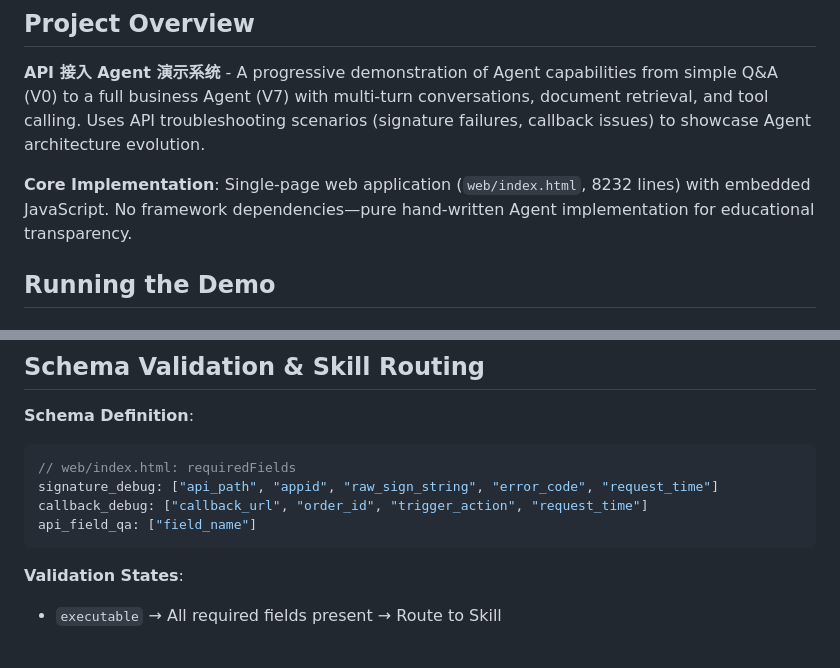
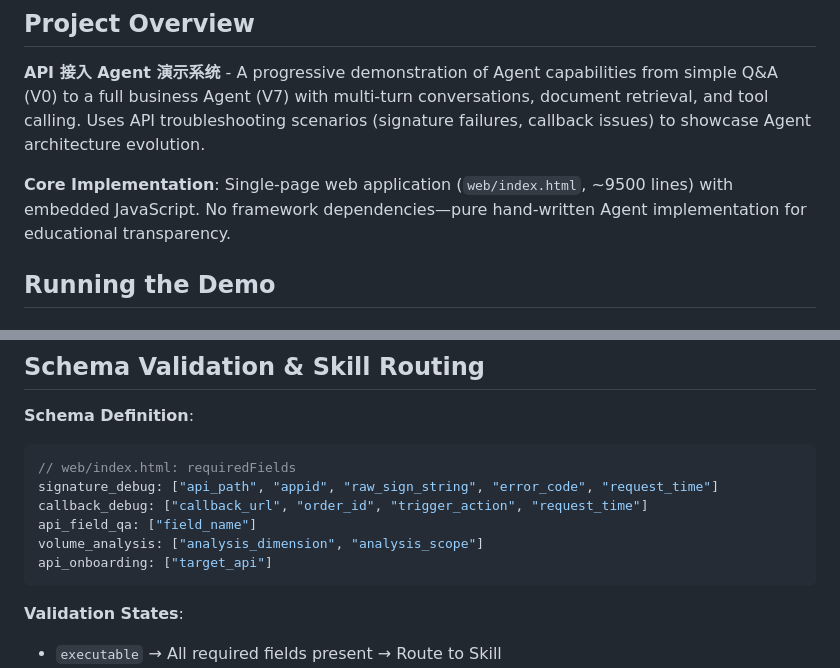
Before and after one commit to huakaiwuyeshu/agent-demo, a Markdown page: CLAUDE.md, 2 parts joined by grey strips. Drawn GitHub-style; blank space fills up the shorter version.

Commit message:
Update CLAUDE.md: add context compression, observability, knowledge pipeline, deployment, and editing pitfall docs

````diff
--- a/CLAUDE.md
+++ b/CLAUDE.md
@@ -6,7 +6,7 @@ This file provides guidance to Claude Code (claude.ai/code) when working with co
 
 **API 接入 Agent 演示系统** - A progressive demonstration of Agent capabilities from simple Q&A (V0) to a full business Agent (V7) with multi-turn conversations, document retrieval, and tool calling. Uses API troubleshooting scenarios (signature failures, callback issues) to showcase Agent architecture evolution.
 
-**Core Implementation**: Single-page web application (`web/index.html`, 8232 lines) with embedded JavaScript. No framework dependencies—pure hand-written Agent implementation for educational transparency.
+**Core Implementation**: Single-page web application (`web/index.html`, ~9500 lines) with embedded JavaScript. No framework dependencies—pure hand-written Agent implementation for educational transparency.
 
 ## Running the Demo
 
@@ -240,6 +240,8 @@ finalScore = score × 0.5^(days/30)  // 30-day half-life
 signature_debug: ["api_path", "appid", "raw_sign_string", "error_code", "request_time"]
 callback_debug: ["callback_url", "order_id", "trigger_action", "request_time"]
 api_field_qa: ["field_name"]
+volume_analysis: ["analysis_dimension", "analysis_scope"]
+api_onboarding: ["target_api"]
 ```
 
 **Validation States**:
````
Also changed, not shown: other parts of CLAUDE.md (+66 -0 lines).
